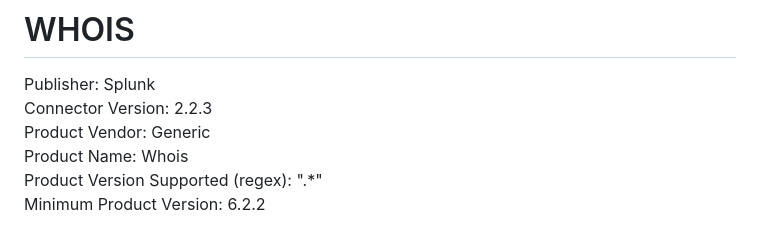
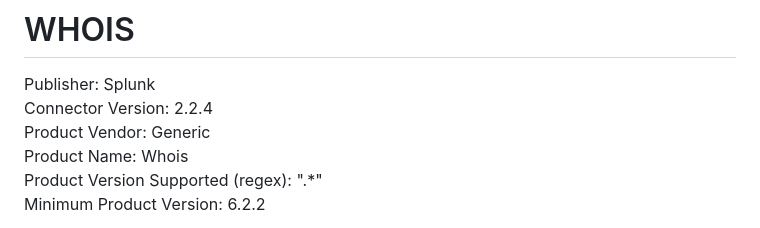
Before and after one commit to splunk-soar-connectors/whois, a Markdown page: README.md, the part around the change. Drawn GitHub-style.

```diff
--- a/README.md
+++ b/README.md
@@ -2,7 +2,7 @@
 # WHOIS
 
 Publisher: Splunk
-Connector Version: 2.2.3
+Connector Version: 2.2.4
 Product Vendor: Generic
 Product Name: Whois
 Product Version Supported (regex): ".\*"
```
